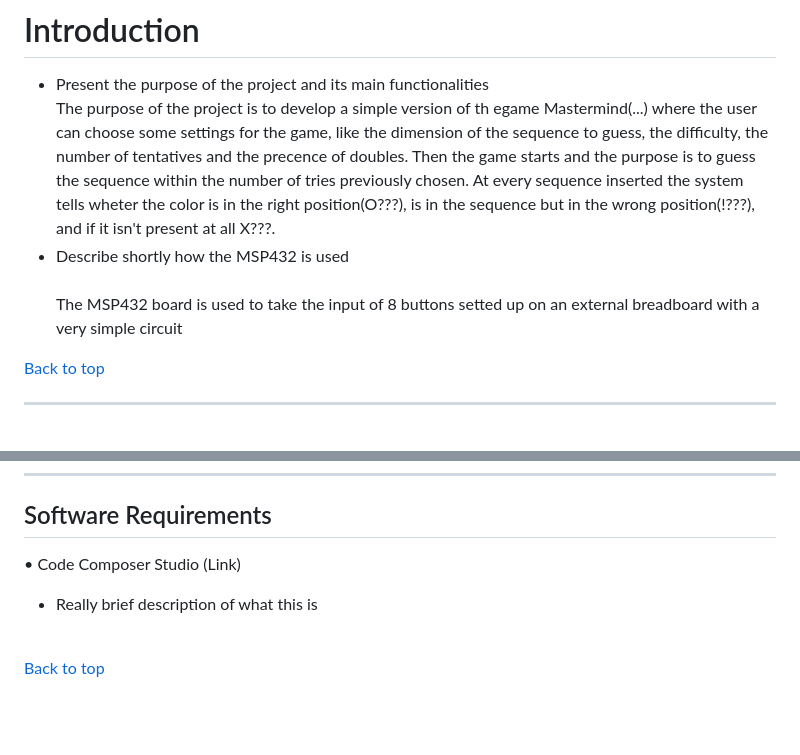
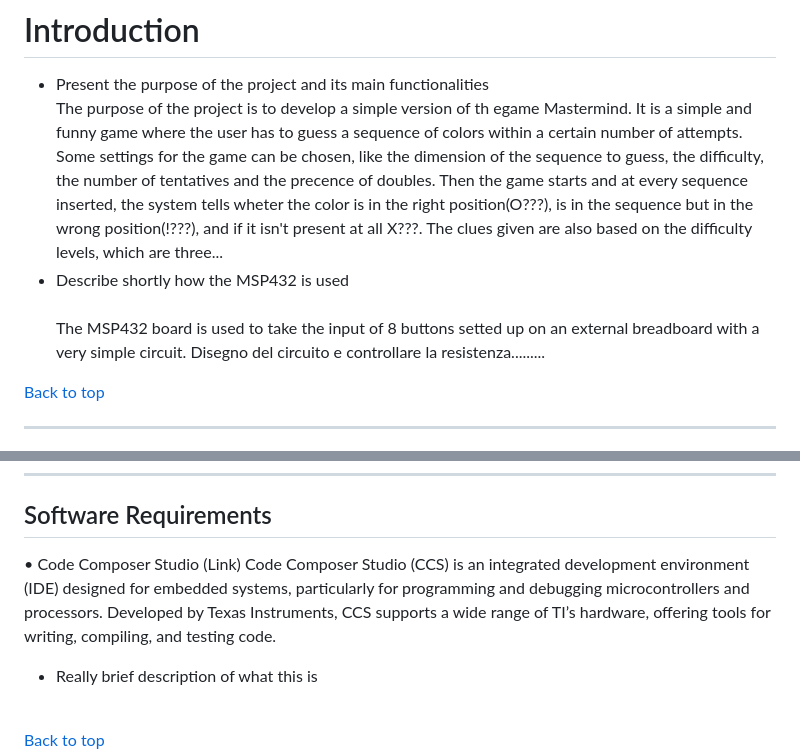
Before and after one commit to Embedded-Project-Mastermind/Mastermind, a Markdown page: README.md, 2 parts joined by grey strips. Rendered like a GitHub page; blank space fills up the shorter version.

```diff
--- a/README.md
+++ b/README.md
@@ -23,9 +23,9 @@
 
 # Introduction
 - Present the purpose of the project and its main functionalities<br>
-The purpose of the project is to develop a simple version of th egame Mastermind(...) where the user can choose some settings for the game, like the dimension of the sequence to guess, the difficulty, the number of tentatives and the precence of doubles. Then the game starts and the purpose is to guess the sequence within the number of tries previously chosen. At every sequence inserted the system tells wheter the color is in the right position(O???), is in the sequence but in the wrong position(!???), and if it isn't present at all X???.
+The purpose of the project is to develop a simple version of th egame Mastermind. It is a simple and funny game where the user has to guess a sequence of colors within a certain number of attempts. Some settings for the game can be chosen, like the dimension of the sequence to guess, the difficulty, the number of tentatives and the precence of doubles. Then the game starts and at every sequence inserted, the system tells wheter the color is in the right position(O???), is in the sequence but in the wrong position(!???), and if it isn't present at all X???. The clues given are also based on the difficulty levels, which are three...
 - Describe shortly how the MSP432 is used<br><br>
-The MSP432 board is used to take the input of 8 buttons setted up on an external breadboard with a very simple circuit
+The MSP432 board is used to take the input of 8 buttons setted up on an external breadboard with a very simple circuit. Disegno del circuito e controllare la resistenza.........
 
 [Back to top](#table-of-contents)
 
@@ -111,7 +111,7 @@ Suggested connection - Considering that the connections are done in order to avo
 
 ## Software Requirements
 • Code Composer Studio (Link)
-
+Code Composer Studio (CCS) is an integrated development environment (IDE) designed for embedded systems, particularly for programming and debugging microcontrollers and processors. Developed by Texas Instruments, CCS supports a wide range of TI’s hardware, offering tools for writing, compiling, and testing code.
 - Really brief description of what this is<br><br>
 
 [Back to top](#table-of-contents)
```
